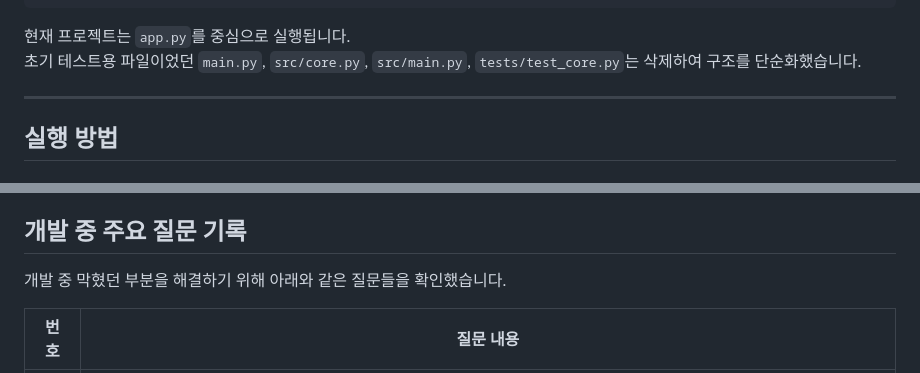
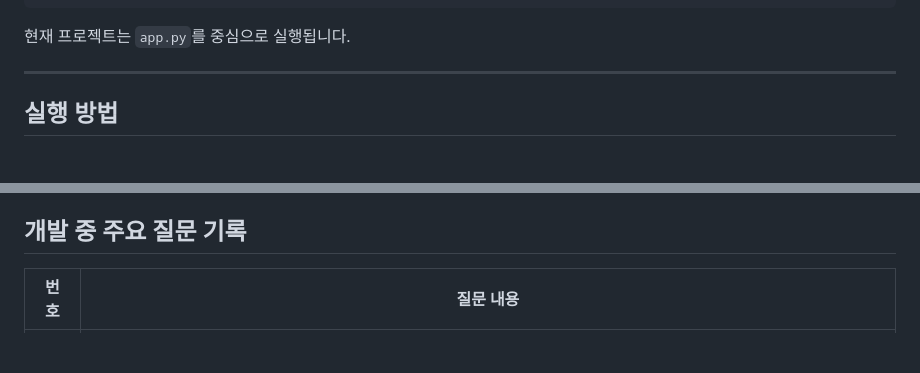
Before and after one commit to Daisy7942/ai_project, a Markdown page: README.md, 2 parts joined by grey strips. Drawn GitHub-style; blank space fills up the shorter version.

````diff
--- a/README.md
+++ b/README.md
@@ -81,7 +81,6 @@ AI_PROJECT/
 ```
 
 현재 프로젝트는 `app.py`를 중심으로 실행됩니다.
-초기 테스트용 파일이었던 `main.py`, `src/core.py`, `src/main.py`, `tests/test_core.py`는 삭제하여 구조를 단순화했습니다.
 
 ---
 
@@ -417,7 +416,6 @@ FastAPI에서 제공하는 Swagger 문서를 통해 `/analyze` API를 직접 테
 
 ## 개발 중 주요 질문 기록
 
-개발 중 막혔던 부분을 해결하기 위해 아래와 같은 질문들을 확인했습니다.
 
 | 번호 | 질문 내용 |
 |-----|---|
````
